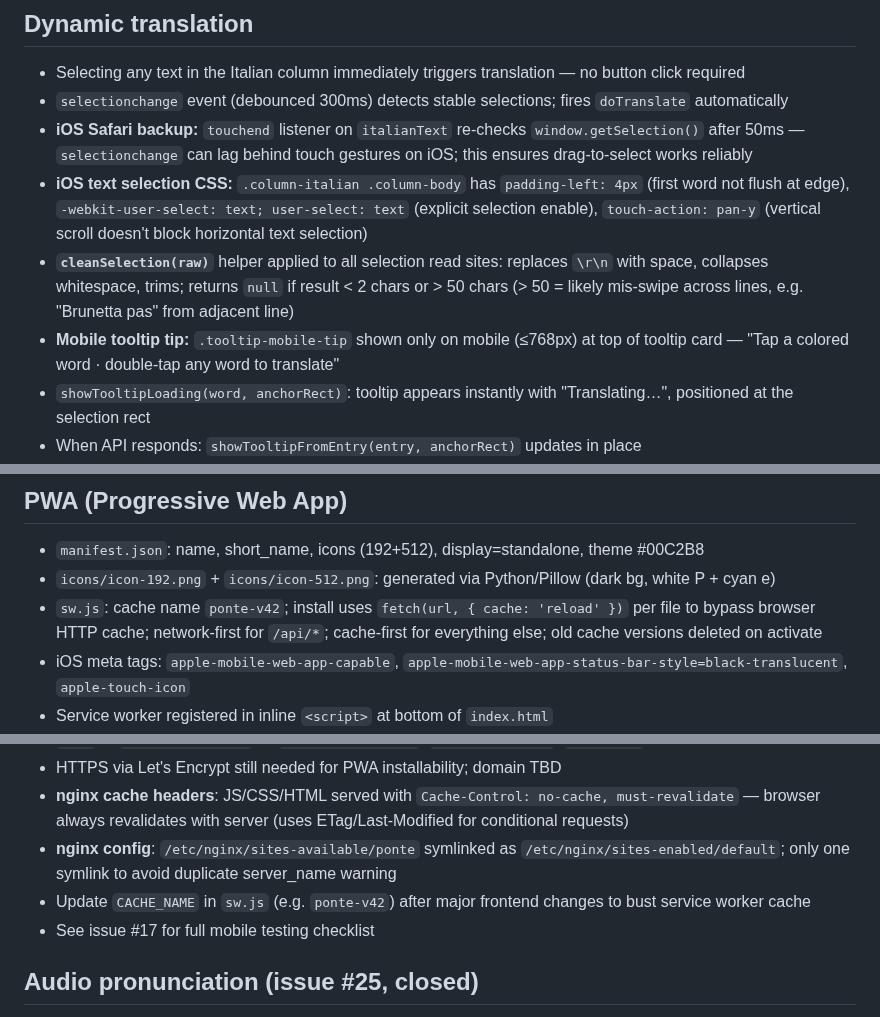
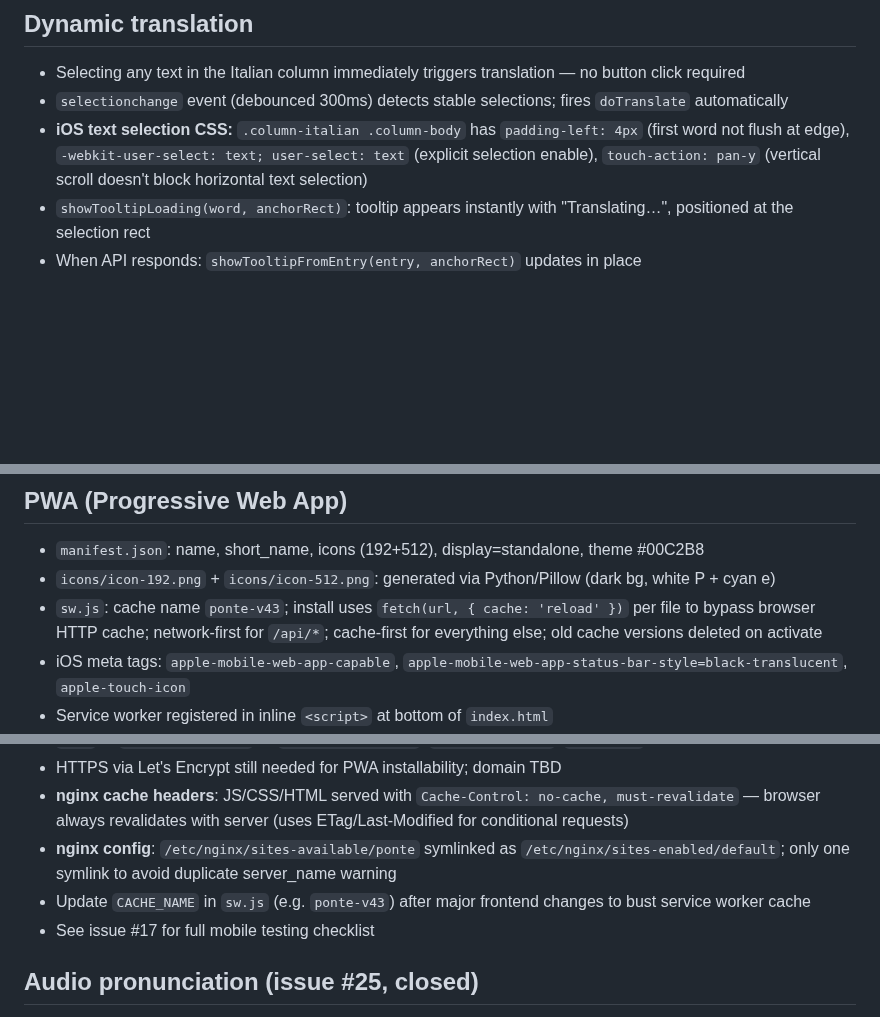
Before and after one commit to jonnylmazo-oss/ponte, a Markdown page: CLAUDE.md, 3 parts joined by grey strips. GitHub-like rendering; blank space fills up the shorter version.

Commit message:
docs: update CLAUDE.md for word lookup modal and SW v43
Co-Authored-By: Claude Sonnet 4.6 <noreply@anthropic.com>

```diff
--- a/CLAUDE.md
+++ b/CLAUDE.md
@@ -164,10 +165,7 @@ Generated articles are cached in `localStorage` with key `ponte_article_{topic}_
 ## Dynamic translation
 - Selecting any text in the Italian column immediately triggers translation — no button click required
 - `selectionchange` event (debounced 300ms) detects stable selections; fires `doTranslate` automatically
-- **iOS Safari backup:** `touchend` listener on `italianText` re-checks `window.getSelection()` after 50ms — `selectionchange` can lag behind touch gestures on iOS; this ensures drag-to-select works reliably
 - **iOS text selection CSS:** `.column-italian .column-body` has `padding-left: 4px` (first word not flush at edge), `-webkit-user-select: text; user-select: text` (explicit selection enable), `touch-action: pan-y` (vertical scroll doesn't block horizontal text selection)
-- **`cleanSelection(raw)`** helper applied to all selection read sites: replaces `\r\n` with space, collapses whitespace, trims; returns `null` if result < 2 chars or > 50 chars (> 50 = likely mis-swipe across lines, e.g. "Brunetta pas" from adjacent line)
-- **Mobile tooltip tip:** `.tooltip-mobile-tip` shown only on mobile (≤768px) at top of tooltip card — "Tap a colored word · double-tap any word to translate"
 - `showTooltipLoading(word, anchorRect)`: tooltip appears instantly with "Translating…", positioned at the selection rect
 - When API responds: `showTooltipFromEntry(entry, anchorRect)` updates in place
 - `AbortController` cancels in-flight requests when the user changes selection mid-flight
@@ -207,7 +205,7 @@ Generated articles are cached in `localStorage` with key `ponte_article_{topic}_
 ## PWA (Progressive Web App)
 - `manifest.json`: name, short_name, icons (192+512), display=standalone, theme #00C2B8
 - `icons/icon-192.png` + `icons/icon-512.png`: generated via Python/Pillow (dark bg, white P + cyan e)
-- `sw.js`: cache name `ponte-v42`; install uses `fetch(url, { cache: 'reload' })` per file to bypass browser HTTP cache; network-first for `/api/*`; cache-first for everything else; old cache versions deleted on activate
+- `sw.js`: cache name `ponte-v43`; install uses `fetch(url, { cache: 'reload' })` per file to bypass browser HTTP cache; network-first for `/api/*`; cache-first for everything else; old cache versions deleted on activate
 - iOS meta tags: `apple-mobile-web-app-capable`, `apple-mobile-web-app-status-bar-style=black-translucent`, `apple-touch-icon`
 - Service worker registered in inline `<script>` at bottom of `index.html`
 - Install banner: shown once on iOS Safari (not standalone), dismissable, stored in `localStorage` key `ponte_install_dismissed`
@@ -226,7 +224,7 @@ Generated articles are cached in `localStorage` with key `ponte_article_{topic}_
 - HTTPS via Let's Encrypt still needed for PWA installability; domain TBD
 - **nginx cache headers**: JS/CSS/HTML served with `Cache-Control: no-cache, must-revalidate` — browser always revalidates with server (uses ETag/Last-Modified for conditional requests)
 - **nginx config**: `/etc/nginx/sites-available/ponte` symlinked as `/etc/nginx/sites-enabled/default`; only one symlink to avoid duplicate server_name warning
-- Update `CACHE_NAME` in `sw.js` (e.g. `ponte-v42`) after major frontend changes to bust service worker cache
+- Update `CACHE_NAME` in `sw.js` (e.g. `ponte-v43`) after major frontend changes to bust service worker cache
 - See issue #17 for full mobile testing checklist
 
 ## Audio pronunciation (issue #25, closed)
```
Also changed, not shown: other parts of CLAUDE.md (+1 -0 lines).
